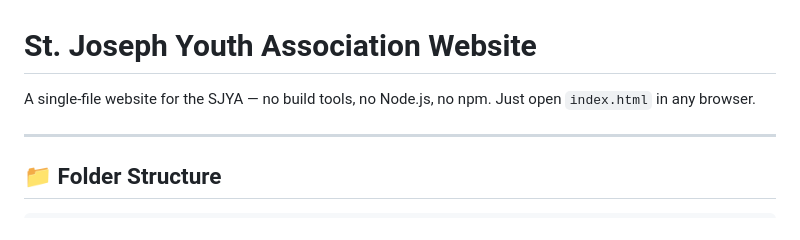
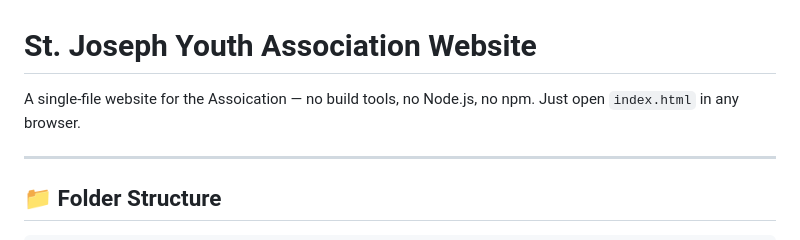
Before and after one commit to VivithaRadhakrishnan/GoodFriday, a Markdown page: README.md, the part around the change. Drawn GitHub-style.

```diff
--- a/README.md
+++ b/README.md
@@ -1,6 +1,6 @@
 # St. Joseph Youth Association Website
 
-A single-file website for the SJYA — no build tools, no Node.js, no npm.
+A single-file website for the Assoication — no build tools, no Node.js, no npm.
 Just open `index.html` in any browser.
 
 ---
```
